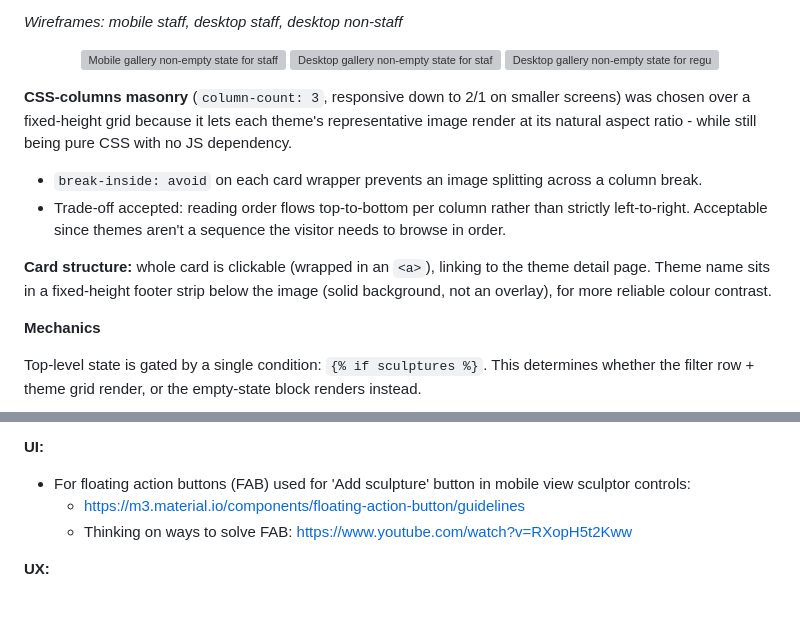
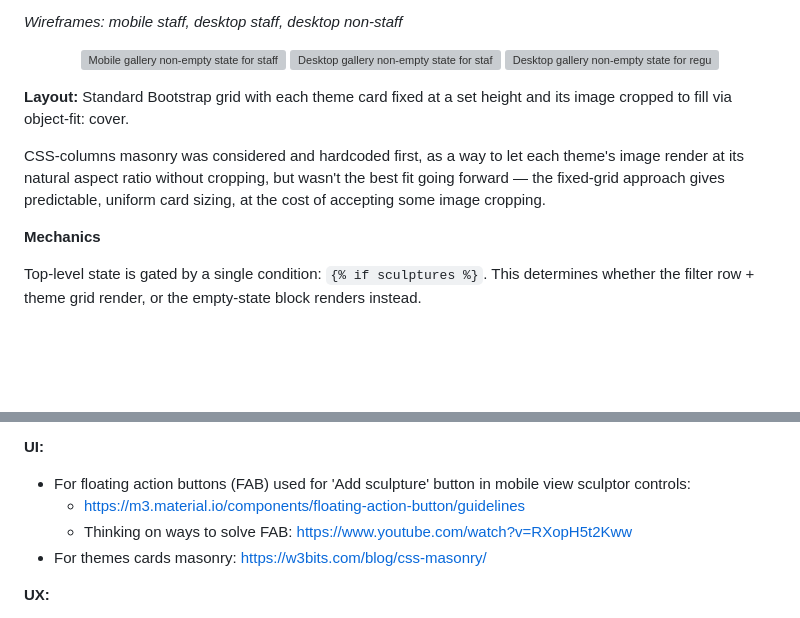
Before and after one commit to VeronicaTeodorof/timefull-timeless, a Markdown page: README.md, 2 parts joined by grey strips. Rendered like a GitHub page; blank space fills up the shorter version; grey boxes are pictures that could not be loaded.

Commit message:
docs: update gallery page layout section and add passing gallery page tests

```diff
--- a/README.md
+++ b/README.md
@@ -975,13 +975,9 @@ Live "results as you type" was considered but deferred as a future improvement.
   <img src="readme-assets/wireframes/gallery-nonempty-desktop-nonstaff.png" width="500" alt="Desktop gallery non-empty state for regular users">
 </p>
 
+**Layout:** Standard Bootstrap grid with each theme card fixed at a set height and its image cropped to fill via object-fit: cover.
 
-**CSS-columns masonry** (`column-count: 3`, responsive down to 2/1 on smaller screens) was chosen over a fixed-height grid because it lets each theme's representative image render at its natural aspect ratio - while still being pure CSS with no JS dependency.
-
-- `break-inside: avoid` on each card wrapper prevents an image splitting across a column break.
-- Trade-off accepted: reading order flows top-to-bottom per column rather than strictly left-to-right. Acceptable since themes aren't a sequence the visitor needs to browse in order.
-
-**Card structure:** whole card is clickable (wrapped in an `<a>`), linking to the theme detail page. Theme name sits in a fixed-height footer strip below the image (solid background, not an overlay), for more reliable colour contrast.
+CSS-columns masonry was considered and hardcoded first, as a way to let each theme's image render at its natural aspect ratio without cropping, but wasn't the best fit going forward — the fixed-grid approach gives predictable, uniform card sizing, at the cost of accepting some image cropping.
 
 **Mechanics**
 
@@ -1058,6 +1054,7 @@ Staff-only form for adding a new sculpture to the gallery - reached via the CTA
 - For floating action buttons (FAB) used for 'Add sculpture' button in mobile view sculptor controls:
   - https://m3.material.io/components/floating-action-button/guidelines
   - Thinking on ways to solve FAB: https://www.youtube.com/watch?v=RXopH5t2Kww
+- For themes cards masonry: https://w3bits.com/blog/css-masonry/
 
 **UX:**
 - For warning when navigating away from an unsubmitted form (`beforeunload`):
```
Also changed, not shown: TESTING.md (+10 -12 lines).
